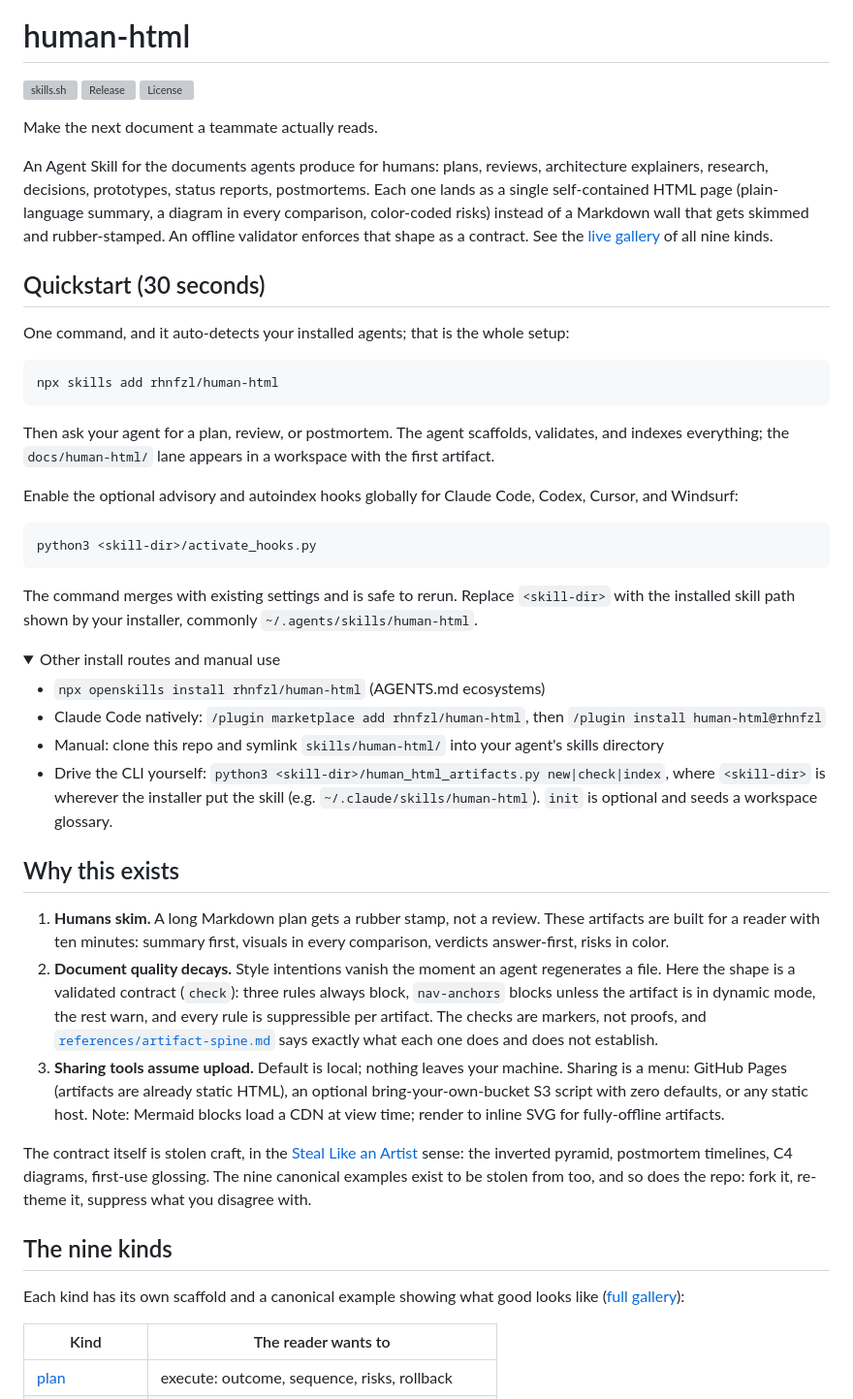
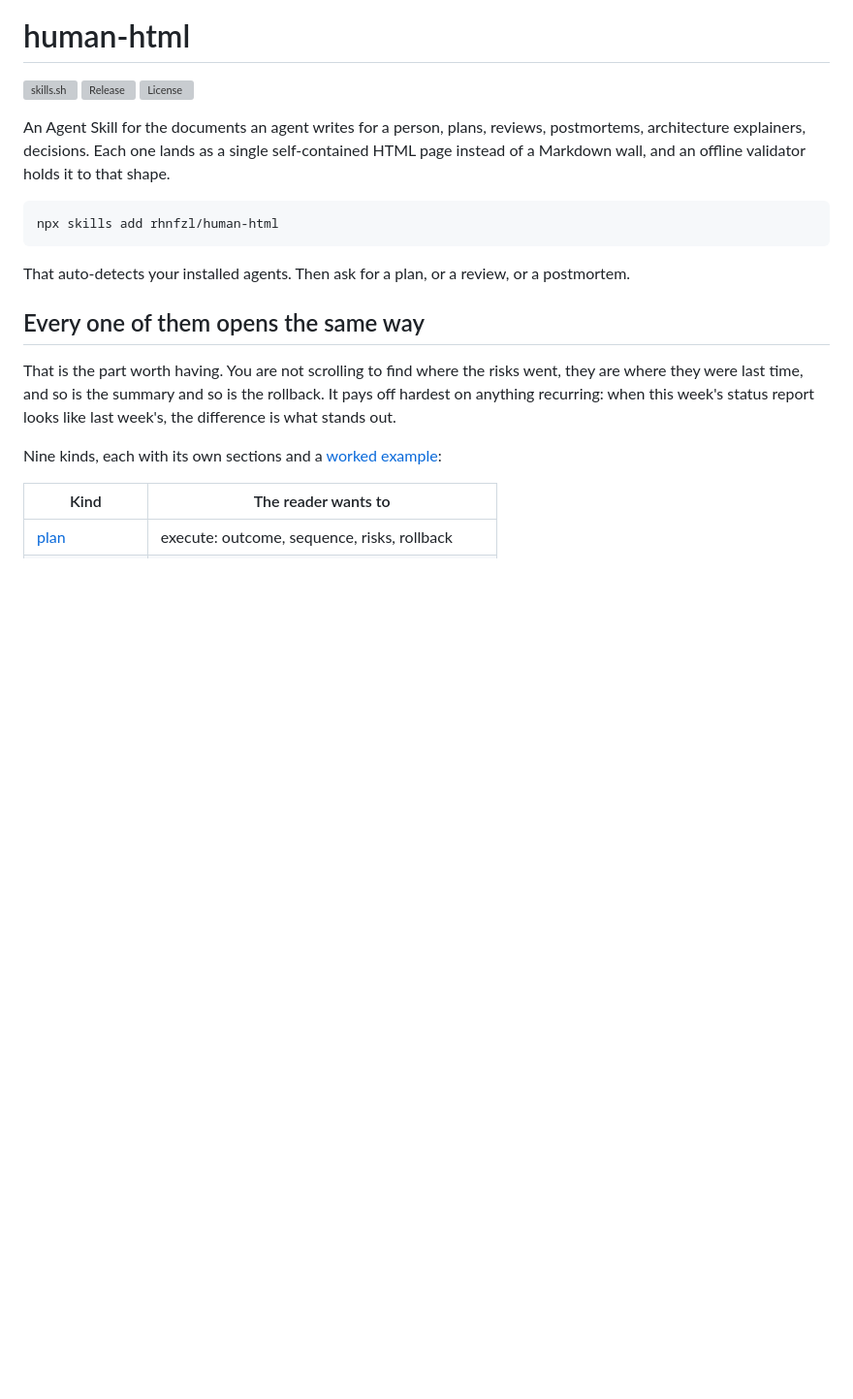
Before and after one commit to rhnfzl/human-html, a Markdown page: README.md, the part around one of its changes. Shown at 97% size. Drawn GitHub-style; folded sections open; blank space fills up the shorter version; grey boxes are pictures that could not be loaded.

````diff
--- a/README.md
+++ b/README.md
@@ -8,50 +8,19 @@
 [![Release](https://img.shields.io/github/v/release/rhnfzl/human-html)](https://github.com/rhnfzl/human-html/releases)
 [![License](https://img.shields.io/github/license/rhnfzl/human-html)](LICENSE)
 
-
-Make the next document a teammate actually reads.
-
-An Agent Skill for the documents agents produce for humans: plans, reviews, architecture explainers, research, decisions, prototypes, status reports, postmortems. Each one lands as a single self-contained HTML page (plain-language summary, a diagram in every comparison, color-coded risks) instead of a Markdown wall that gets skimmed and rubber-stamped. An offline validator enforces that shape as a contract. See the [live gallery](https://rhnfzl.github.io/human-html/) of all nine kinds.
-
-## Quickstart (30 seconds)
-
-One command, and it auto-detects your installed agents; that is the whole setup:
+An Agent Skill for the documents an agent writes for a person, plans, reviews, postmortems, architecture explainers, decisions. Each one lands as a single self-contained HTML page instead of a Markdown wall, and an offline validator holds it to that shape.
 
 ```bash
 npx skills add rhnfzl/human-html
 ```
 
-Then ask your agent for a plan, review, or postmortem. The agent scaffolds, validates, and indexes everything; the `docs/human-html/` lane appears in a workspace with the first artifact.
+That auto-detects your installed agents. Then ask for a plan, or a review, or a postmortem.
 
-Enable the optional advisory and autoindex hooks globally for Claude Code, Codex, Cursor, and Windsurf:
+## Every one of them opens the same way
 
-```bash
-python3 <skill-dir>/activate_hooks.py
-```
+That is the part worth having. You are not scrolling to find where the risks went, they are where they were last time, and so is the summary and so is the rollback. It pays off hardest on anything recurring: when this week's status report looks like last week's, the difference is what stands out.
 
-The command merges with existing settings and is safe to rerun. Replace `<skill-dir>` with the installed skill path shown by your installer, commonly `~/.agents/skills/human-html`.
-
-<details>
-<summary>Other install routes and manual use</summary>
-
-- `npx openskills install rhnfzl/human-html` (AGENTS.md ecosystems)
-- Claude Code natively: `/plugin marketplace add rhnfzl/human-html`, then `/plugin install human-html@rhnfzl`
-- Manual: clone this repo and symlink `skills/human-html/` into your agent's skills directory
-- Drive the CLI yourself: `python3 <skill-dir>/human_html_artifacts.py new|check|index`, where `<skill-dir>` is wherever the installer put the skill (e.g. `~/.claude/skills/human-html`). `init` is optional and seeds a workspace glossary.
-
-</details>
-
-## Why this exists
-
-1. **Humans skim.** A long Markdown plan gets a rubber stamp, not a review. These artifacts are built for a reader with ten minutes: summary first, visuals in every comparison, verdicts answer-first, risks in color.
-2. **Document quality decays.** Style intentions vanish the moment an agent regenerates a file. Here the shape is a validated contract (`check`): three rules always block, `nav-anchors` blocks unless the artifact is in dynamic mode, the rest warn, and every rule is suppressible per artifact. The checks are markers, not proofs, and [`references/artifact-spine.md`](skills/human-html/references/artifact-spine.md) says exactly what each one does and does not establish.
-3. **Sharing tools assume upload.** Default is local; nothing leaves your machine. Sharing is a menu: GitHub Pages (artifacts are already static HTML), an optional bring-your-own-bucket S3 script with zero defaults, or any static host. Note: Mermaid blocks load a CDN at view time; render to inline SVG for fully-offline artifacts.
-
-The contract itself is stolen craft, in the [Steal Like an Artist](https://austinkleon.com/steal/) sense: the inverted pyramid, postmortem timelines, C4 diagrams, first-use glossing. The nine canonical examples exist to be stolen from too, and so does the repo: fork it, re-theme it, suppress what you disagree with.
-
-## The nine kinds
-
-Each kind has its own scaffold and a canonical example showing what good looks like ([full gallery](https://rhnfzl.github.io/human-html/)):
+Nine kinds, each with its own sections and a [worked example](https://rhnfzl.github.io/human-html/):
 
 | Kind | The reader wants to |
 |---|---|
````
Also changed, not shown: other parts of README.md (+38 -42 lines).
